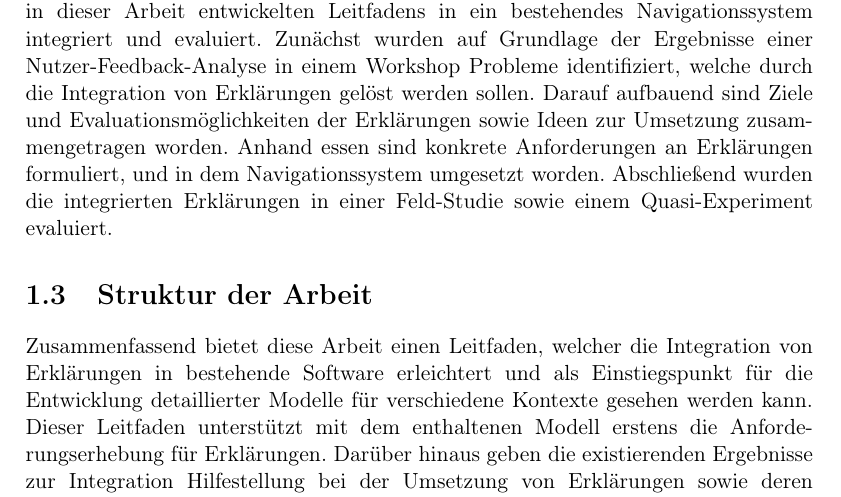
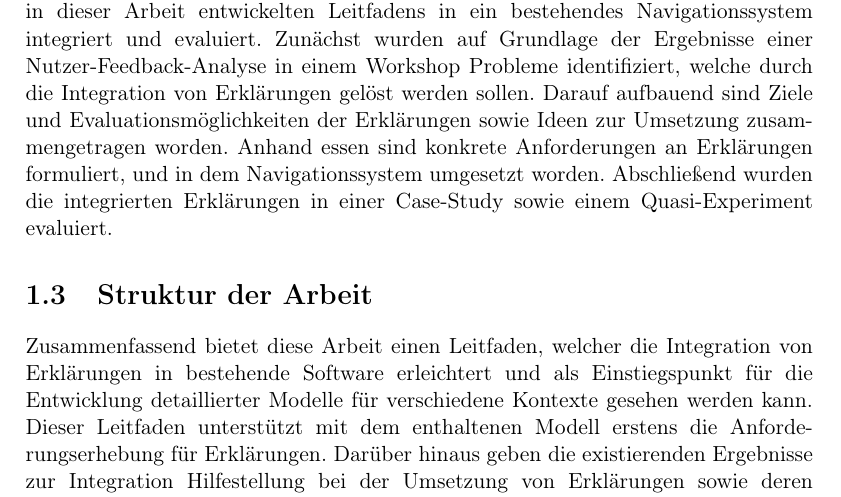
Before and after one commit to fonok3/Master-Thesis, a LaTeX thesis (thesis.tex, which reads contents/01_introduction/00_chapter.tex): part of page 13 of 106, cut so that both start at the same text. Compiled offline with pdfLaTeX.

Commit message:
#65 Case Study als Wording nutzen

```diff
--- a/contents/01_introduction/00_chapter.tex
+++ b/contents/01_introduction/00_chapter.tex
@@ -22,7 +22,7 @@ Auf der Basis der Definitionen für \textit{Erklärbarkeit} von \citeauthor[]{ch
 
 Dabei konzentriert sich diese Arbeit auf die Qualitätsaspekte, anhand welcher die Qualität von Erklärungen in vorangegangenen Arbeiten bereits indirekt gemessen wurde. Dies hilft unter anderem dabei, die Kompromisse bei der Integration von Erklärungen abzuschätzen. Abschließend werden  Design-Empfehlungen für Erklärungen abgeleitet. Die Ergebnisse aus dem Modell, den Zusammenhängen der einzelnen Aspekte sowie den Design-Empfehlungen werden in einem Leitfaden zusammengefasst.
 
-Im zweiten Teil der Arbeit werden die Resultate hinsichtlich der Anwendbarkeit in der Wirtschaft untersucht. Im Zuge dessen werden Erklärungen anhand des in dieser Arbeit entwickelten Leitfadens in ein bestehendes Navigationssystem integriert und evaluiert. Zunächst wurden auf Grundlage der Ergebnisse einer Nutzer-Feedback-Analyse in einem Workshop Probleme identifiziert, welche durch die Integration von Erklärungen gelöst werden sollen. Darauf aufbauend sind Ziele und Evaluationsmöglichkeiten der Erklärungen sowie Ideen zur Umsetzung zusammengetragen worden. Anhand essen sind konkrete Anforderungen an Erklärungen formuliert, und in dem Navigationssystem umgesetzt worden. Abschließend wurden die integrierten Erklärungen in einer Feld-Studie sowie einem Quasi-Experiment evaluiert.
+Im zweiten Teil der Arbeit werden die Resultate hinsichtlich der Anwendbarkeit in der Wirtschaft untersucht. Im Zuge dessen werden Erklärungen anhand des in dieser Arbeit entwickelten Leitfadens in ein bestehendes Navigationssystem integriert und evaluiert. Zunächst wurden auf Grundlage der Ergebnisse einer Nutzer-Feedback-Analyse in einem Workshop Probleme identifiziert, welche durch die Integration von Erklärungen gelöst werden sollen. Darauf aufbauend sind Ziele und Evaluationsmöglichkeiten der Erklärungen sowie Ideen zur Umsetzung zusammengetragen worden. Anhand essen sind konkrete Anforderungen an Erklärungen formuliert, und in dem Navigationssystem umgesetzt worden. Abschließend wurden die integrierten Erklärungen in einer Case-Study sowie einem Quasi-Experiment evaluiert.
 % Die Ergebnisse der Anwendung des Leitfadens sind in den in dieser Arbeit entwickelten Leitfaden mit eingeflossen.
 
 \section{Struktur der Arbeit}
```
Also changed, not shown: contents/05_model_description/00_chapter.tex (+0 -4 lines).
